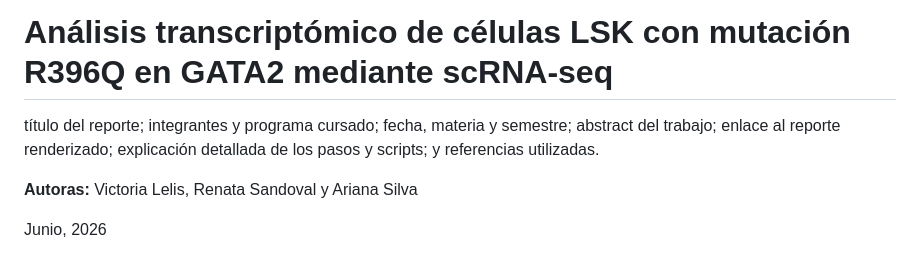
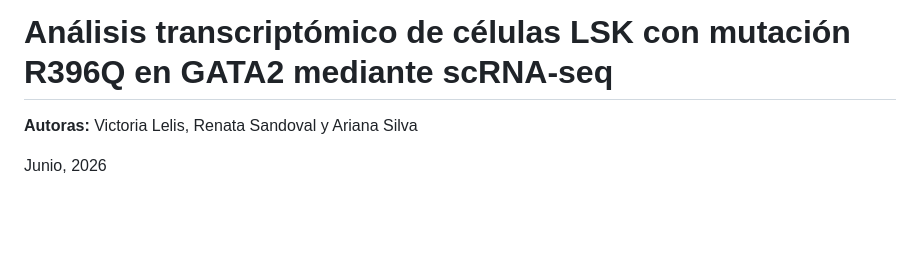
Before and after one commit to arianaresi/scRNA-seq-Analysis, a Markdown page: README.md, the part around the change. Drawn GitHub-style; blank space fills up the shorter version.

```diff
--- a/README.md
+++ b/README.md
@@ -1,6 +1,4 @@
 # Análisis transcriptómico de células LSK con mutación R396Q en GATA2 mediante scRNA-seq
-
-título del reporte; integrantes y programa cursado; fecha, materia y semestre; abstract del trabajo; enlace al reporte renderizado; explicación detallada de los pasos y scripts; y referencias utilizadas.
 
 **Autoras:** Victoria Lelis, Renata Sandoval y Ariana Silva
 
```
